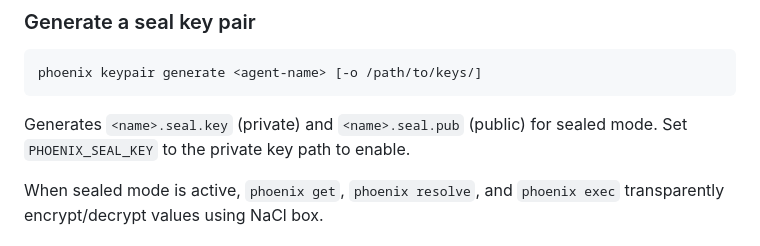
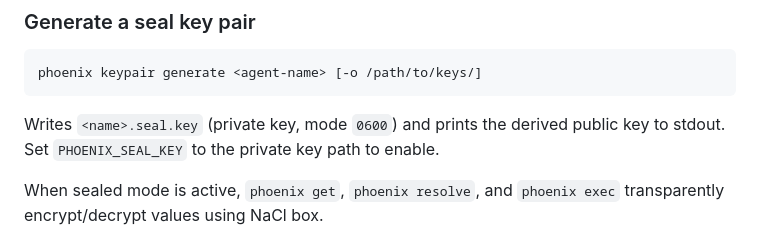
Before and after one commit to phoenixsec-dev/phoenix, a Markdown page: phoenix-skill/SKILL.md, the part around the change. Drawn GitHub-style.

````diff
--- a/phoenix-skill/SKILL.md
+++ b/phoenix-skill/SKILL.md
@@ -158,8 +158,8 @@ Query the audit log. Filter by count, agent, or time range.
 phoenix keypair generate <agent-name> [-o /path/to/keys/]
 ```
 
-Generates `<name>.seal.key` (private) and `<name>.seal.pub` (public) for
-sealed mode. Set `PHOENIX_SEAL_KEY` to the private key path to enable.
+Writes `<name>.seal.key` (private key, mode `0600`) and prints the derived
+public key to stdout. Set `PHOENIX_SEAL_KEY` to the private key path to enable.
 
 When sealed mode is active, `phoenix get`, `phoenix resolve`, and
 `phoenix exec` transparently encrypt/decrypt values using NaCl box.
````
Also changed, not shown: docs/sealed-responses.md (+4 -4 lines).
